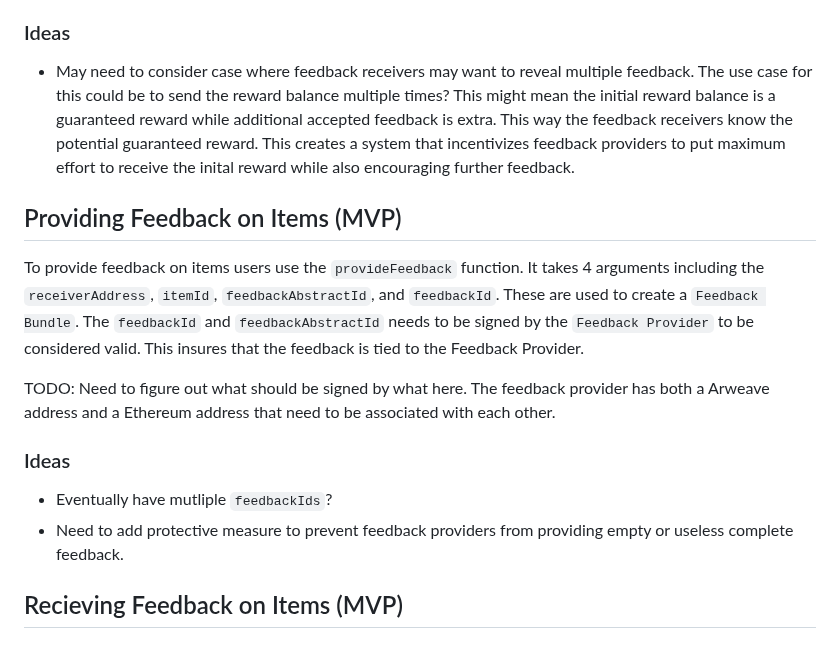
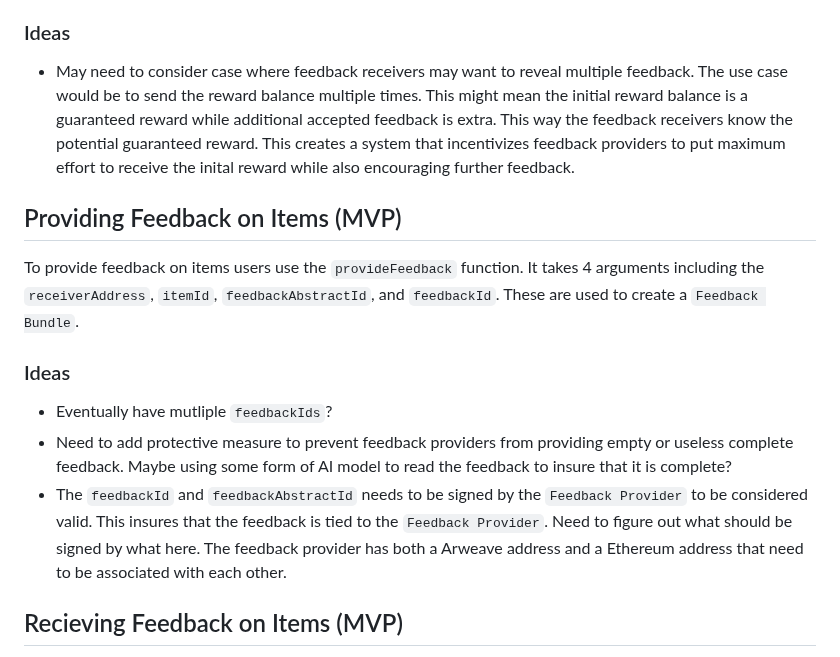
Before and after one commit to barnacleDevelopments/PersonalSite, a Markdown page: README.md, the part around one of its changes. GitHub-like rendering.

```diff
--- a/README.md
+++ b/README.md
@@ -36,18 +37,18 @@ There are four resources that both roles utilize during an exchange.
 Using [Chainlink Any API](https://docs.chain.link/any-api/introduction) the Feedback Contract ([Client Contract](https://docs.chain.link/architecture-overview/architecture-request-model/#chainlinkclient)) communicates with a [Chainlink Operator contract](https://docs.chain.link/architecture-overview/architecture-request-model/#operator-contract) to retrieve data from an off-chain oracle node that communicates with the Arweave network. This allows feedback to be stored in a tamper proof manner insuring that feedback remains unchanged thus fortifing it's value.
 
 ### Ideas
-- May need to consider case where feedback receivers may want to reveal multiple feedback. The use case for this could be to send the reward balance multiple times? This might mean the initial reward balance is a guaranteed reward while additional accepted feedback is extra. This way the feedback receivers know the potential guaranteed reward. This creates a system that incentivizes feedback providers to put maximum effort to receive the inital reward while also encouraging further feedback.
+
+- May need to consider case where feedback receivers may want to reveal multiple feedback. The use case would be to send the reward balance multiple times. This might mean the initial reward balance is a guaranteed reward while additional accepted feedback is extra. This way the feedback receivers know the potential guaranteed reward. This creates a system that incentivizes feedback providers to put maximum effort to receive the inital reward while also encouraging further feedback.
 
 ## Providing Feedback on Items (MVP)
 
-To provide feedback on items users use the `provideFeedback` function. It takes 4 arguments including the `receiverAddress`, `itemId`, `feedbackAbstractId`, and `feedbackId`. These are used to create a `Feedback Bundle`. The `feedbackId` and `feedbackAbstractId` needs to be signed by the `Feedback Provider` to be considered valid. This insures that the feedback is tied to the Feedback Provider.
-
-TODO: Need to figure out what should be signed by what here. The feedback provider has both a Arweave address and a Ethereum address that need to be associated with each other.
+To provide feedback on items users use the `provideFeedback` function. It takes 4 arguments including the `receiverAddress`, `itemId`, `feedbackAbstractId`, and `feedbackId`. These are used to create a `Feedback Bundle`.
 
 ### Ideas
 
 - Eventually have mutliple `feedbackIds`?
-- Need to add protective measure to prevent feedback providers from providing empty or useless complete feedback.
+- Need to add protective measure to prevent feedback providers from providing empty or useless complete feedback. Maybe using some form of AI model to read the feedback to insure that it is complete?
+- The `feedbackId` and `feedbackAbstractId` needs to be signed by the `Feedback Provider` to be considered valid. This insures that the feedback is tied to the `Feedback Provider`. Need to figure out what should be signed by what here. The feedback provider has both a Arweave address and a Ethereum address that need to be associated with each other.
 
 ## Recieving Feedback on Items (MVP)
 
```
Also changed, not shown: other parts of README.md (+2 -1 lines).
